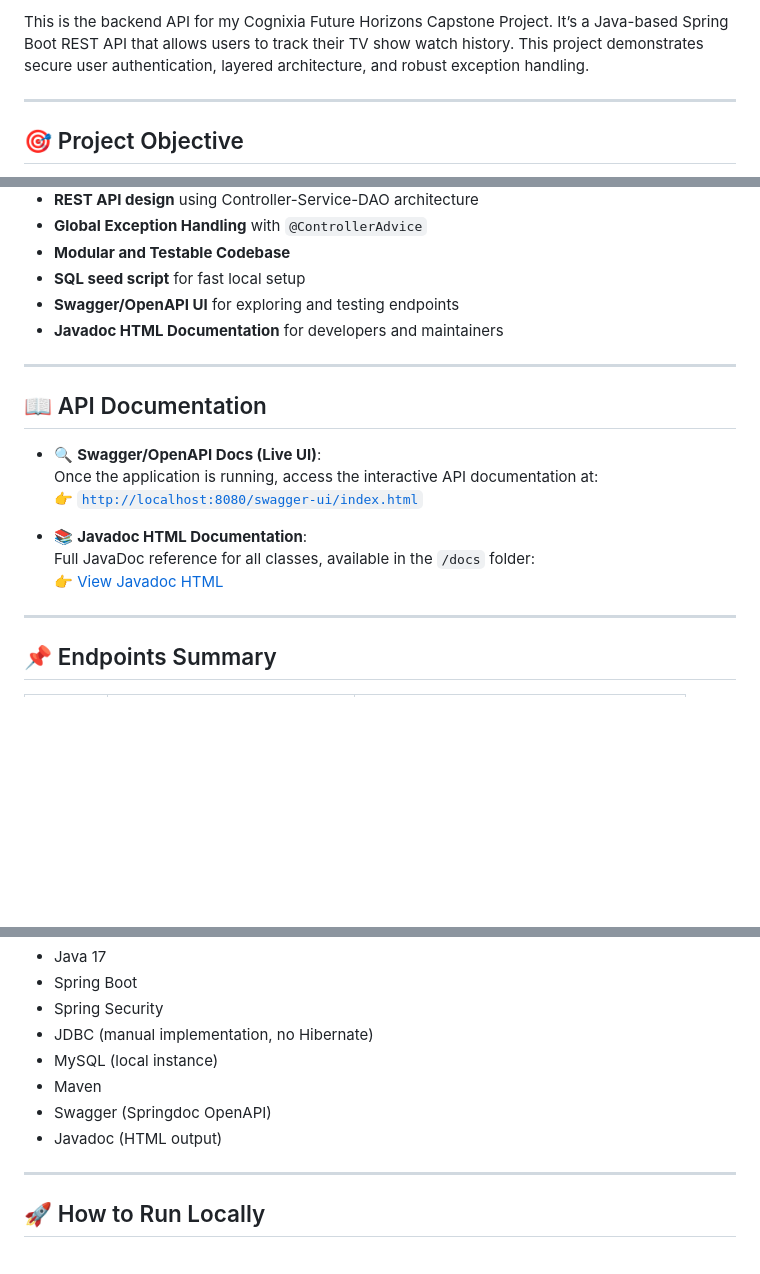
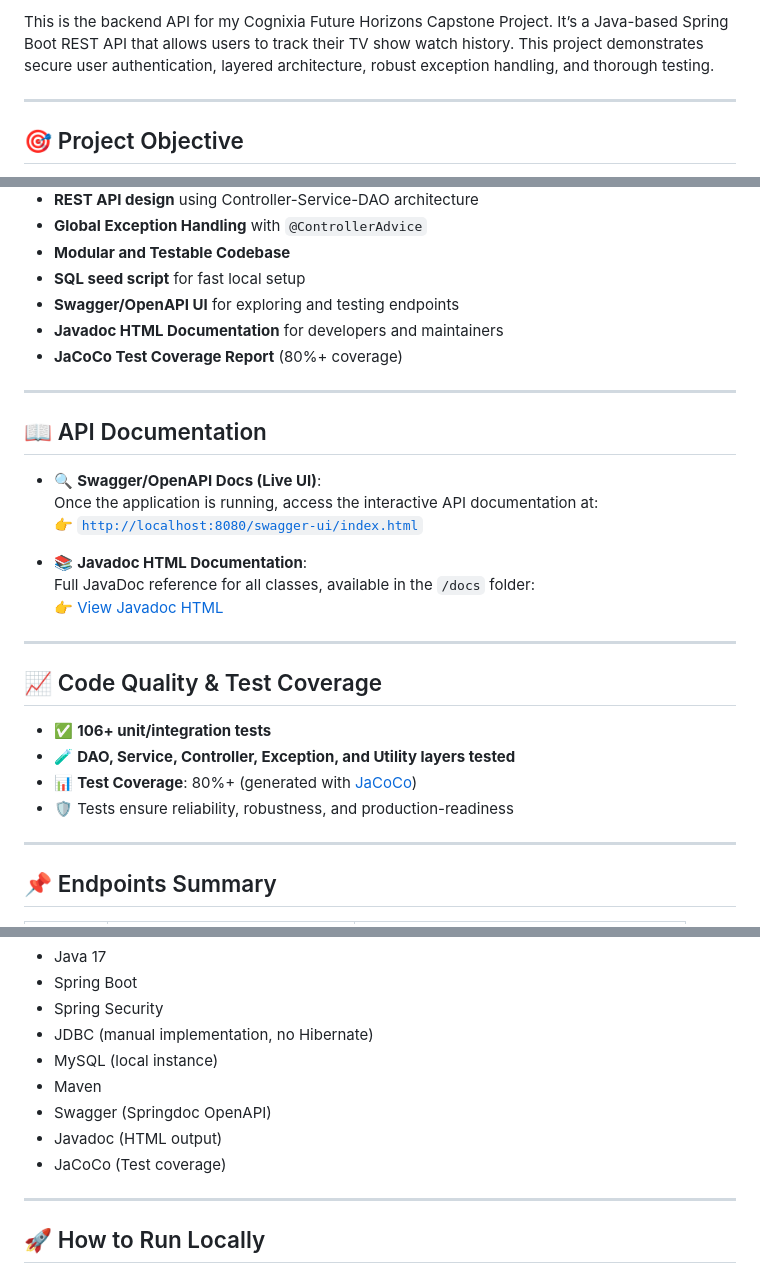
Before and after one commit to jmill29/media-tracker-api, a Markdown page: README.md, 3 parts joined by grey strips. Rendered like a GitHub page; blank space fills up the shorter version.

```diff
--- a/README.md
+++ b/README.md
@@ -2,5 +2,5 @@
 
-This is the backend API for my Cognixia Future Horizons Capstone Project. It’s a Java-based Spring Boot REST API that allows users to track their TV show watch history. This project demonstrates secure user authentication, layered architecture, and robust exception handling.
+This is the backend API for my Cognixia Future Horizons Capstone Project. It’s a Java-based Spring Boot REST API that allows users to track their TV show watch history. This project demonstrates secure user authentication, layered architecture, robust exception handling, and thorough testing.
 
 ---
 
@@ -21,6 +21,7 @@ To design and build a secure, maintainable, and fully functional backend applica
 - **SQL seed script** for fast local setup
 - **Swagger/OpenAPI UI** for exploring and testing endpoints
 - **Javadoc HTML Documentation** for developers and maintainers
+- **JaCoCo Test Coverage Report** (80%+ coverage)
 
 ---
 
@@ -33,6 +34,15 @@ To design and build a secure, maintainable, and fully functional backend applica
 - 📚 **Javadoc HTML Documentation**:
   Full JavaDoc reference for all classes, available in the `/docs` folder:
   👉 [View Javadoc HTML](./docs/index.html)
+
+---
+
+## 📈 Code Quality & Test Coverage
+
+- ✅ **106+ unit/integration tests**
+- 🧪 **DAO, Service, Controller, Exception, and Utility layers tested**
+- 📊 **Test Coverage**: 80%+ (generated with [JaCoCo](https://www.jacoco.org/jacoco/))
+- 🛡️ Tests ensure reliability, robustness, and production-readiness
 
 ---
 
@@ -60,6 +70,7 @@ To design and build a secure, maintainable, and fully functional backend applica
 - Maven
 - Swagger (Springdoc OpenAPI)
 - Javadoc (HTML output)
+- JaCoCo (Test coverage)
 
 ---
 
```
Also changed, not shown: other parts of README.md (+2 -1 lines).
